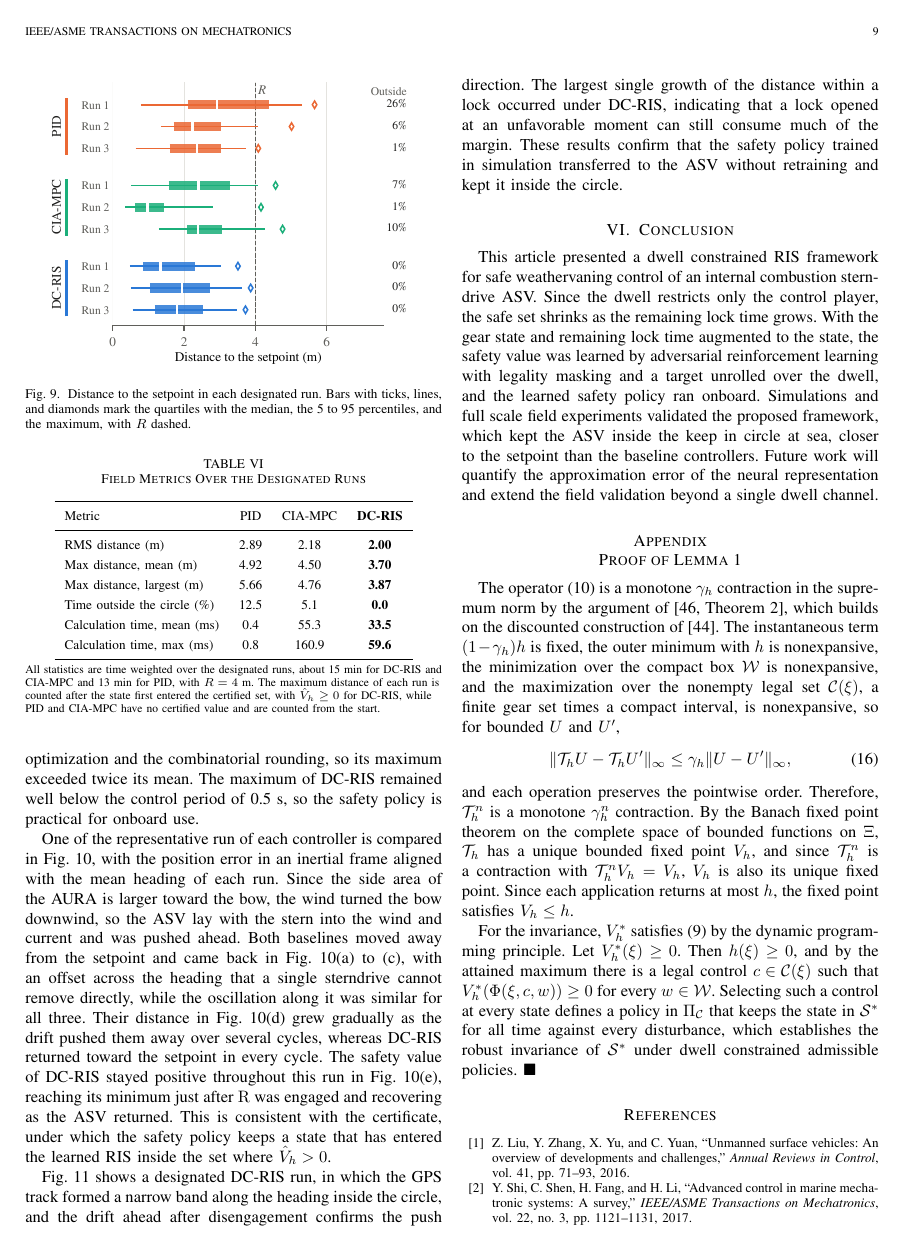
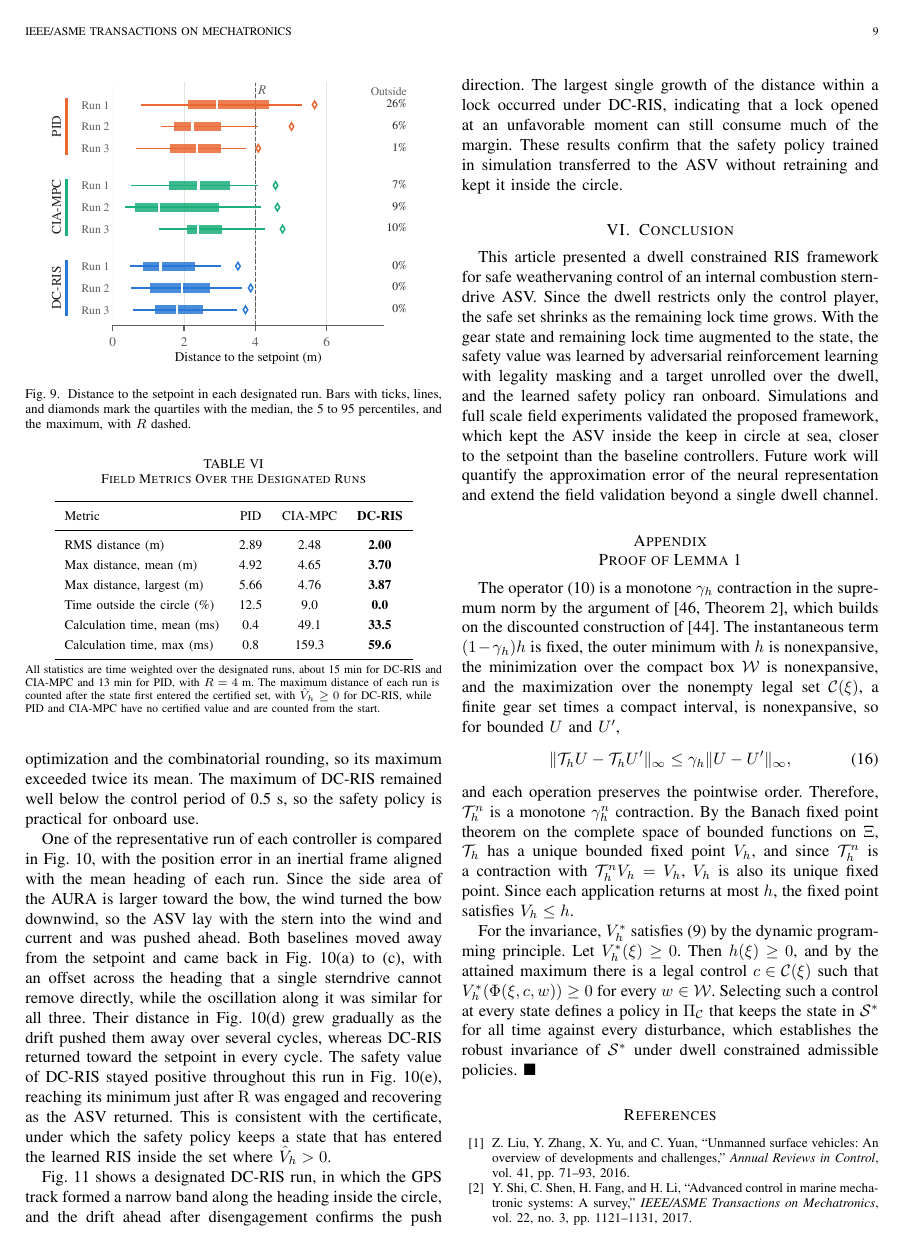
Before and after one commit to rapter-turtle/dwell-ris, a LaTeX paper (main.tex): page 9 of 12. Compiled offline with pdfLaTeX; a missing font is replaced by an installed copy or a similar font; a LaTeX package or settings file that is missing is left out.

Commit message:
Fig. 9와 Table VI의 CIA-MPC Run 2를 11/12 run 15와 23을 합친 것으로 교체
본문 문장은 바꾸지 않았다. 직전 선택(run 22와 23)은 EXP_video/field_paper/saved/table_run22_23_1121/에 보관했다.

Co-Authored-By: Claude Opus 5.5 <noreply@anthropic.com>

```diff
--- a/main.tex
+++ b/main.tex
@@ -553,12 +553,12 @@ In calculation time, \pid, the simplest control law, was the fastest and \ciampc
 \toprule
 Metric & \pid & \ciampc & \textbf{\dcris} \\
 \midrule
-RMS distance (m) & 2.89 & 2.18 & \textbf{2.00} \\
-Max distance, mean (m) & 4.92 & 4.50 & \textbf{3.70} \\
+RMS distance (m) & 2.89 & 2.48 & \textbf{2.00} \\
+Max distance, mean (m) & 4.92 & 4.65 & \textbf{3.70} \\
 Max distance, largest (m) & 5.66 & 4.76 & \textbf{3.87} \\
-Time outside the circle (\%) & 12.5 & 5.1 & \textbf{0.0} \\
-Calculation time, mean (ms) & 0.4 & 55.3 & \textbf{33.5} \\
-Calculation time, max (ms) & 0.8 & 160.9 & \textbf{59.6} \\
+Time outside the circle (\%) & 12.5 & 9.0 & \textbf{0.0} \\
+Calculation time, mean (ms) & 0.4 & 49.1 & \textbf{33.5} \\
+Calculation time, max (ms) & 0.8 & 159.3 & \textbf{59.6} \\
 \bottomrule
 \end{tabular}
 \par\vspace{3pt}
```
Also changed, not shown: figures/fig_field_runs.pdf.
